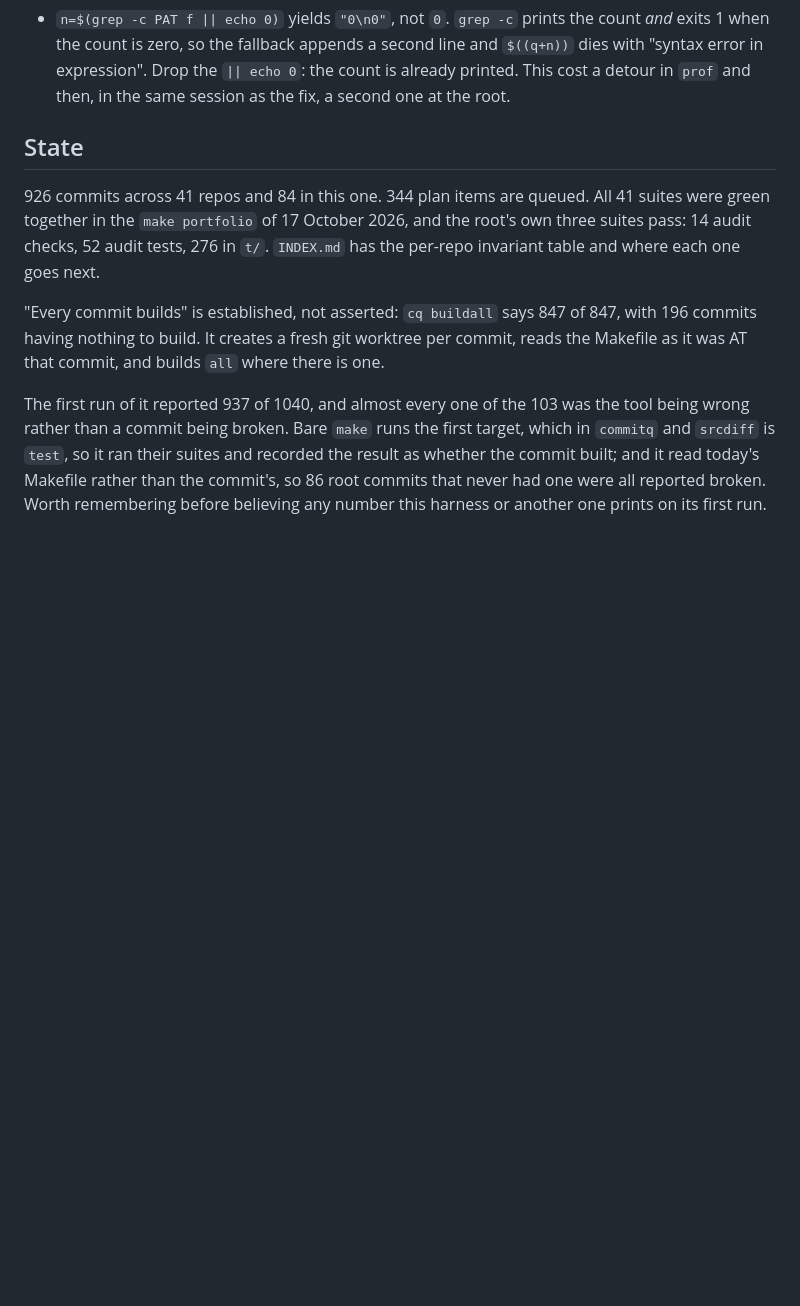
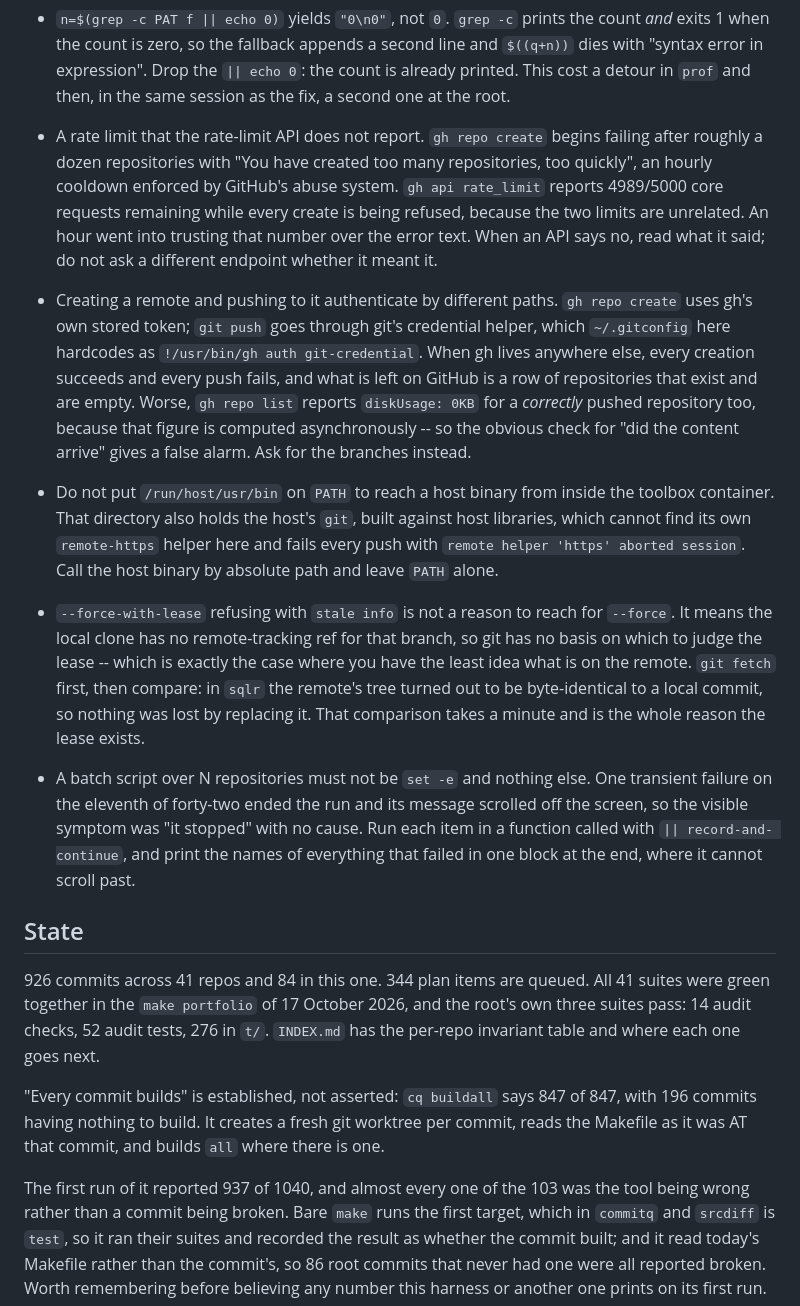
Before and after one commit to paperpaladin/projects, a Markdown page: METHOD.md, the part around the change. Rendered like a GitHub page; blank space fills up the shorter version.

Commit message:
record what publishing forty-two repositories taught

```diff
--- a/METHOD.md
+++ b/METHOD.md
@@ -560,6 +560,41 @@ including the ones that were in the harness. Multi-paragraph is normal here.
   appends a second line and `$((q+n))` dies with "syntax error in expression".
   Drop the `|| echo 0`: the count is already printed. This cost a detour in
   `prof` and then, in the same session as the fix, a second one at the root.
+- A rate limit that the rate-limit API does not report. `gh repo create`
+  begins failing after roughly a dozen repositories with "You have created
+  too many repositories, too quickly", an hourly cooldown enforced by
+  GitHub's abuse system. `gh api rate_limit` reports 4989/5000 core requests
+  remaining while every create is being refused, because the two limits are
+  unrelated. An hour went into trusting that number over the error text.
+  When an API says no, read what it said; do not ask a different endpoint
+  whether it meant it.
+- Creating a remote and pushing to it authenticate by different paths.
+  `gh repo create` uses gh's own stored token; `git push` goes through
+  git's credential helper, which `~/.gitconfig` here hardcodes as
+  `!/usr/bin/gh auth git-credential`. When gh lives anywhere else, every
+  creation succeeds and every push fails, and what is left on GitHub is a
+  row of repositories that exist and are empty. Worse, `gh repo list`
+  reports `diskUsage: 0KB` for a *correctly* pushed repository too, because
+  that figure is computed asynchronously -- so the obvious check for "did
+  the content arrive" gives a false alarm. Ask for the branches instead.
+- Do not put `/run/host/usr/bin` on `PATH` to reach a host binary from
+  inside the toolbox container. That directory also holds the host's `git`,
+  built against host libraries, which cannot find its own `remote-https`
+  helper here and fails every push with `remote helper 'https' aborted
+  session`. Call the host binary by absolute path and leave `PATH` alone.
+- `--force-with-lease` refusing with `stale info` is not a reason to reach
+  for `--force`. It means the local clone has no remote-tracking ref for
+  that branch, so git has no basis on which to judge the lease -- which is
+  exactly the case where you have the least idea what is on the remote.
+  `git fetch` first, then compare: in `sqlr` the remote's tree turned out to
+  be byte-identical to a local commit, so nothing was lost by replacing it.
+  That comparison takes a minute and is the whole reason the lease exists.
+- A batch script over N repositories must not be `set -e` and nothing else.
+  One transient failure on the eleventh of forty-two ended the run and its
+  message scrolled off the screen, so the visible symptom was "it stopped"
+  with no cause. Run each item in a function called with `|| record-and-
+  continue`, and print the names of everything that failed in one block at
+  the end, where it cannot scroll past.
 
 ## State
 
```
